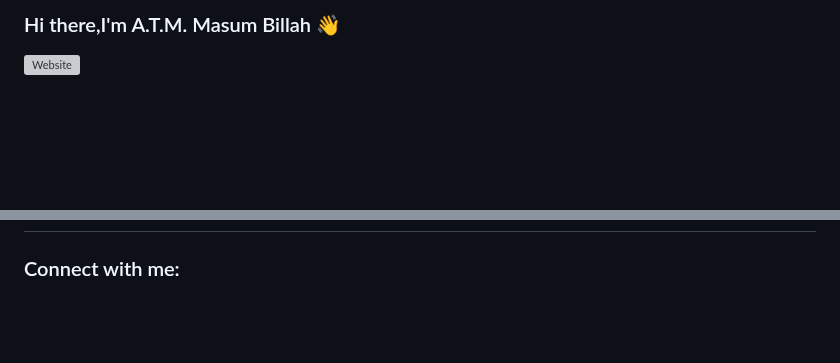
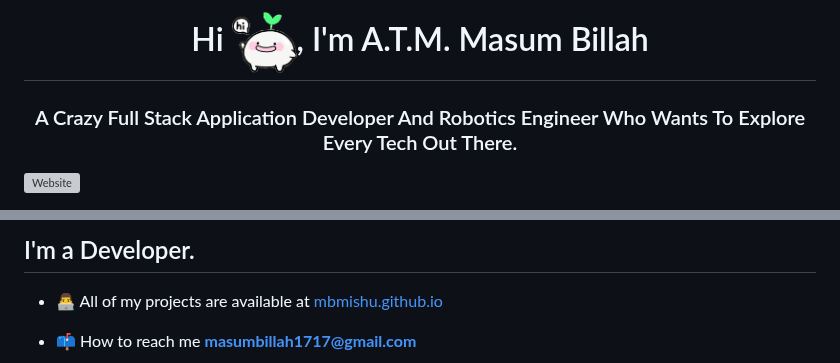
Before and after one commit to MBMishu/MBMishu, a Markdown page: README.md, 2 parts joined by grey strips. Rendered like a GitHub page; pictures changed too: hi.gif (added); blank space fills up the shorter version; grey boxes are pictures that could not be loaded.

```diff
--- a/README.md
+++ b/README.md
@@ -1,2 +1,3 @@
-### Hi there,I'm A.T.M. Masum Billah 👋
+<h1 align="center">Hi <img  src="https://github.com/MBMishu/MBMishu/blob/main/hi.gif" width="65px">, I'm A.T.M. Masum Billah</h1>
+<h3 align="center">A Crazy Full Stack Application Developer And Robotics Engineer Who Wants To Explore Every Tech Out There.</h3>
 
@@ -6,5 +7,7 @@
 
+## I'm a Developer.
 
+- 👨‍💻 All of my projects are available at [mbmishu.github.io](mbmishu.github.io)
 
-### Connect with me:
+- 📫 How to reach me **masumbillah1717@gmail.com**
 
```
Also changed, not shown: other parts of README.md (+17 -17 lines), README copy.md (added, +46 -0 lines), code.gif (added).
